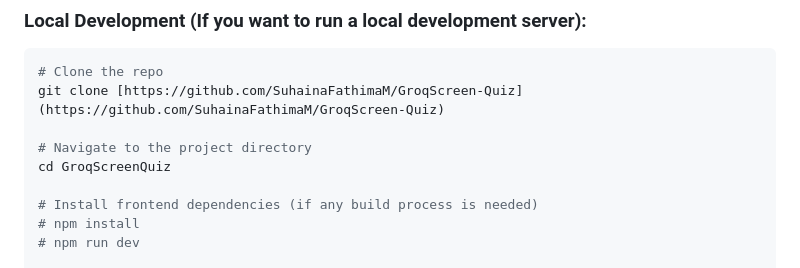
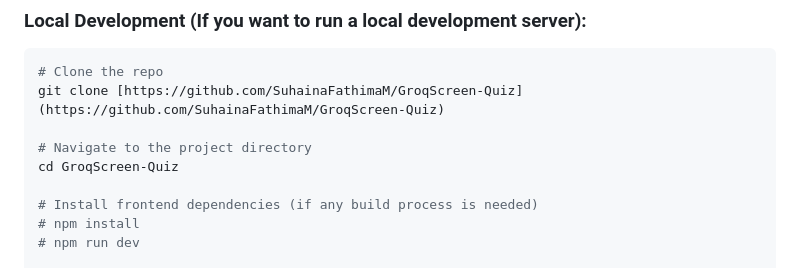
Before and after one commit to SuhainaFathimaM/GroqScreen-Quiz, a Markdown page: README.md, the part around the change. Rendered like a GitHub page.

```diff
--- a/README.md
+++ b/README.md
@@ -112,7 +112,7 @@ The project is deployed online and can be accessed via [https://groq-screen-quiz
 git clone [https://github.com/SuhainaFathimaM/GroqScreen-Quiz](https://github.com/SuhainaFathimaM/GroqScreen-Quiz)
 
 # Navigate to the project directory
-cd GroqScreenQuiz
+cd GroqScreen-Quiz
 
 # Install frontend dependencies (if any build process is needed)
 # npm install
```
